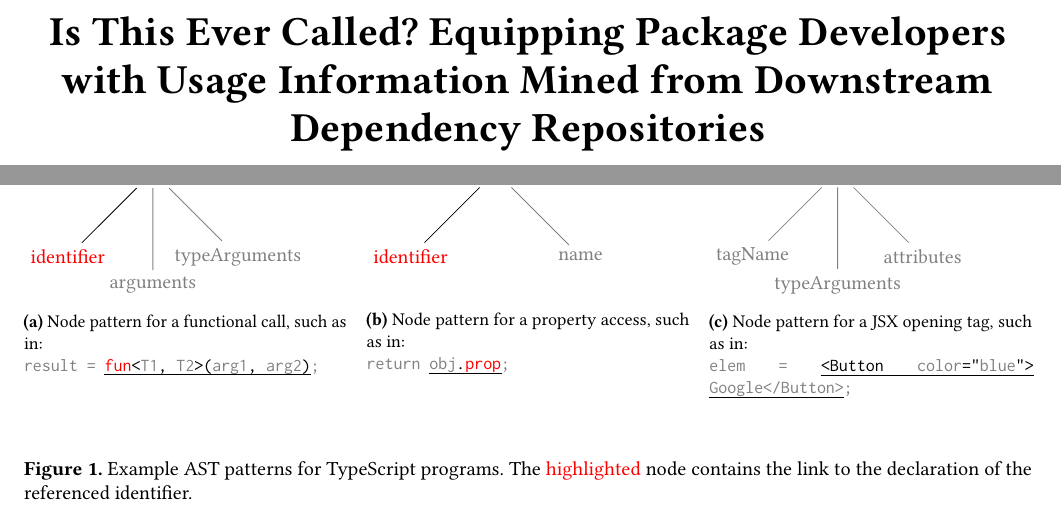
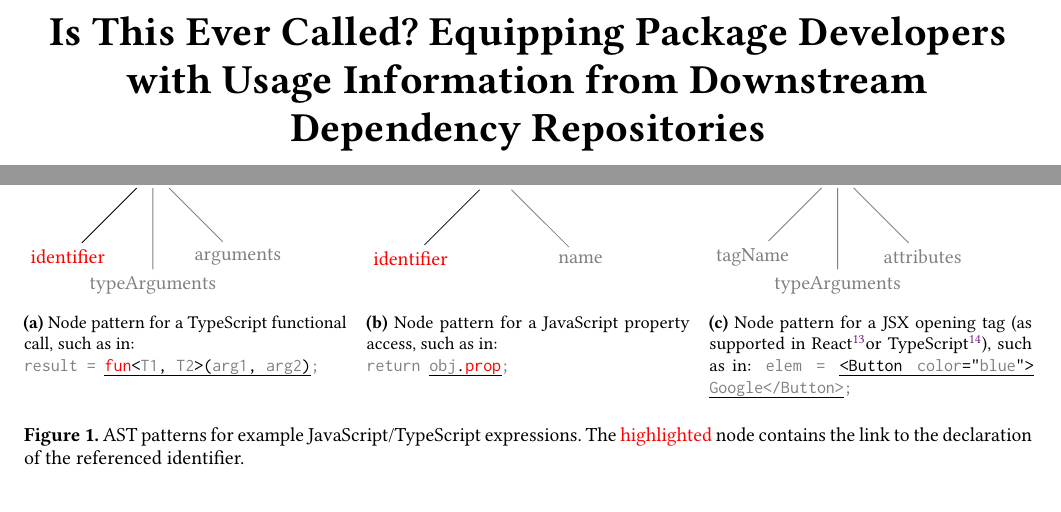
Before and after one commit to LinqLover/downstream-repository-mining, a LaTeX paper (docs/paper/paper.tex, which reads docs/paper/sections/3_approach.tex, docs/paper/sections/3_approach_assets/patterns/CallExpression.tex, docs/paper/sections/3_approach_assets/patterns/JsxOpeningExpression.tex): two parts of pages 1 and 4 of 5, joined at a grey line, cut so that both start at the same text, the shorter picture padded with empty space. Compiled offline with pdfLaTeX.

Commit message:
Rework first sections (up to approach)

```diff
--- a/docs/paper/sections/3_approach.tex
+++ b/docs/paper/sections/3_approach.tex
@@ -48,18 +48,18 @@ Finally, we can download the source code for a small number of relevant reposito
 	\newcommand\highlight[1]{\textcolor{red}{#1}}
 	\centering
 	\begin{subfigure}[t]{.32\linewidth}
-		\include{sections/3_approach_assets/patterns/CallExpression}
+		\input{sections/3_approach_assets/patterns/CallExpression}
 	\end{subfigure}
 	\hfill
 	\begin{subfigure}[t]{.32\linewidth}
-		\include{sections/3_approach_assets/patterns/PropertyAccessExpression}
+		\input{sections/3_approach_assets/patterns/PropertyAccessExpression}
 	\end{subfigure}
 	\hfill
 	\begin{subfigure}[t]{.32\linewidth}
-		\include{sections/3_approach_assets/patterns/JsxOpeningExpression}
+		\input{sections/3_approach_assets/patterns/JsxOpeningExpression}
 	\end{subfigure}
 
-	\caption{Example AST patterns for TypeScript programs.
+	\caption{AST patterns for example JavaScript/TypeScript expressions.
 		The \highlight{highlighted} node contains the link to the declaration of the referenced identifier.
 	}
 	\label{fig:approach/mining/patterns}
--- a/docs/paper/sections/3_approach_assets/patterns/CallExpression.tex
+++ b/docs/paper/sections/3_approach_assets/patterns/CallExpression.tex
@@ -1,11 +1,11 @@
 \begin{tikzpicture}
 	\node {CallExpression}
 		child {node [red] {identifier}}
-		child [gray] {node [gray, yshift = -0.5cm] {arguments}}
-		child [gray] {node [gray] {typeArguments}};
+		child [gray] {node [gray, yshift = -0.5cm] {typeArguments}}
+		child [gray] {node [gray] {arguments}};
 \end{tikzpicture}
 \caption[LoF entry]{
-	Node pattern for a functional call, such as in:
+	Node pattern for a TypeScript functional call, such as in:
 
 	\code{\lowlight{result = }\uline{\highlight{fun}<\lowlight{T1}, \lowlight{T2}>(\lowlight{arg1}, \lowlight{arg2})}\lowlight{;}}
 }
--- a/docs/paper/sections/3_approach_assets/patterns/JsxOpeningExpression.tex
+++ b/docs/paper/sections/3_approach_assets/patterns/JsxOpeningExpression.tex
@@ -5,7 +5,6 @@
 		child [gray] {node [gray] {attributes}};
 \end{tikzpicture}
 \caption[LoF entry]{
-	Node pattern for a JSX opening tag, such as in:
-
+	Node pattern for a JSX opening tag (as supported in React\protect\footnotemark or TypeScript\protect\footnotemark), such as in:
 	\code{\lowlight{elem = }\uline{<Button \lowlight{color}="\lowlight{blue}"> \lowlight{Google</Button>}}\lowlight{;}}
 }
--- a/docs/paper/sections/3_approach_assets/patterns/PropertyAccessExpression.tex
+++ b/docs/paper/sections/3_approach_assets/patterns/PropertyAccessExpression.tex
@@ -6,7 +6,7 @@
 		;
 \end{tikzpicture}
 \caption[LoF entry]{
-	Node pattern for a property access, such as in:
+	Node pattern for a JavaScript property access, such as in:
 
 	\code{\lowlight{return }\uline{\lowlight{obj}.\highlight{prop}}\lowlight{;}}
 }
--- a/docs/paper/title.tex
+++ b/docs/paper/title.tex
@@ -1,4 +1,4 @@
-\title[Downstream Dependency Mining]{Is This Ever Called? Equipping Package Developers with Usage Information Mined from Downstream Dependency Repositories}
+\title[Downstream Dependency Mining]{Is This Ever Called? Equipping Package Developers with Usage Information from Downstream Dependency Repositories}
 
 \author{Christoph Thiede}
 \email{christoph.thiede@student.hpi.de}
```
Also changed, not shown: docs/paper/paper.bib (+1 -1 lines), docs/paper/sections/0_abstract.tex (+3 -3 lines), docs/paper/sections/1_introduction.tex (+1 -1 lines), docs/paper/sections/2_related_work.tex (+5 -6 lines), docs/paper/sections/3_approach_assets/patterns/JsxOpeningExpression.postfigure.tex (added, +2 -0 lines), docs/paper/template/commands.tex (+1 -0 lines), docs/paper/sections/3_approach.tex (1 more changed lines).
